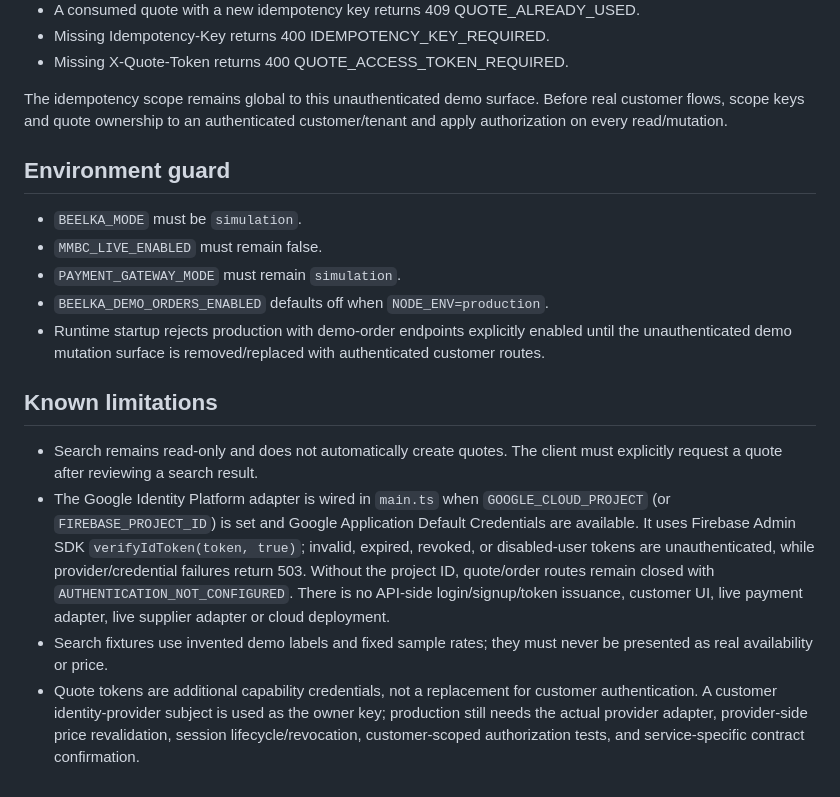
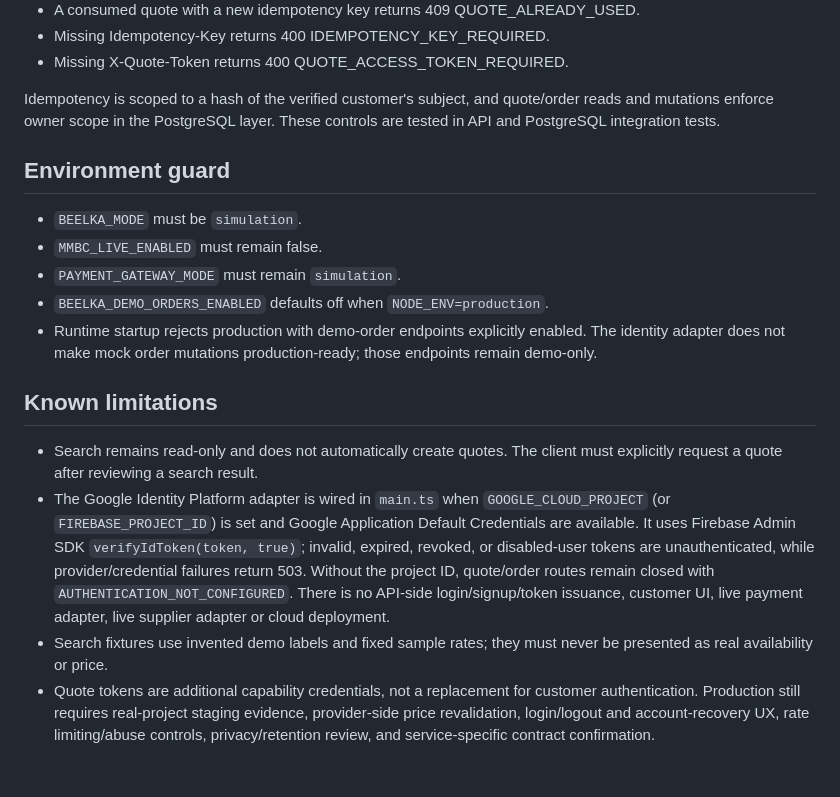
Before and after one commit to digital8084/beelka, a Markdown page: docs/MOCK-API-CONTRACT.md, the part around the change. Rendered like a GitHub page.

Commit message:
docs(api): correct customer-scoped idempotency and production gates

```diff
--- a/docs/MOCK-API-CONTRACT.md
+++ b/docs/MOCK-API-CONTRACT.md
@@ -148,7 +148,7 @@ Key reuse behavior:
 - Missing Idempotency-Key returns 400 IDEMPOTENCY_KEY_REQUIRED.
 - Missing X-Quote-Token returns 400 QUOTE_ACCESS_TOKEN_REQUIRED.
 
-The idempotency scope remains global to this unauthenticated demo surface. Before real customer flows, scope keys and quote ownership to an authenticated customer/tenant and apply authorization on every read/mutation.
+Idempotency is scoped to a hash of the verified customer's subject, and quote/order reads and mutations enforce owner scope in the PostgreSQL layer. These controls are tested in API and PostgreSQL integration tests.
 
 ## Environment guard
 
@@ -156,11 +156,11 @@ The idempotency scope remains global to this unauthenticated demo surface. Befor
 - `MMBC_LIVE_ENABLED` must remain false.
 - `PAYMENT_GATEWAY_MODE` must remain `simulation`.
 - `BEELKA_DEMO_ORDERS_ENABLED` defaults off when `NODE_ENV=production`.
-- Runtime startup rejects production with demo-order endpoints explicitly enabled until the unauthenticated demo mutation surface is removed/replaced with authenticated customer routes.
+- Runtime startup rejects production with demo-order endpoints explicitly enabled. The identity adapter does not make mock order mutations production-ready; those endpoints remain demo-only.
 
 ## Known limitations
 
 - Search remains read-only and does not automatically create quotes. The client must explicitly request a quote after reviewing a search result.
 - The Google Identity Platform adapter is wired in `main.ts` when `GOOGLE_CLOUD_PROJECT` (or `FIREBASE_PROJECT_ID`) is set and Google Application Default Credentials are available. It uses Firebase Admin SDK `verifyIdToken(token, true)`; invalid, expired, revoked, or disabled-user tokens are unauthenticated, while provider/credential failures return 503. Without the project ID, quote/order routes remain closed with `AUTHENTICATION_NOT_CONFIGURED`. There is no API-side login/signup/token issuance, customer UI, live payment adapter, live supplier adapter or cloud deployment.
 - Search fixtures use invented demo labels and fixed sample rates; they must never be presented as real availability or price.
-- Quote tokens are additional capability credentials, not a replacement for customer authentication. A customer identity-provider subject is used as the owner key; production still needs the actual provider adapter, provider-side price revalidation, session lifecycle/revocation, customer-scoped authorization tests, and service-specific contract confirmation.
+- Quote tokens are additional capability credentials, not a replacement for customer authentication. Production still requires real-project staging evidence, provider-side price revalidation, login/logout and account-recovery UX, rate limiting/abuse controls, privacy/retention review, and service-specific contract confirmation.
```
